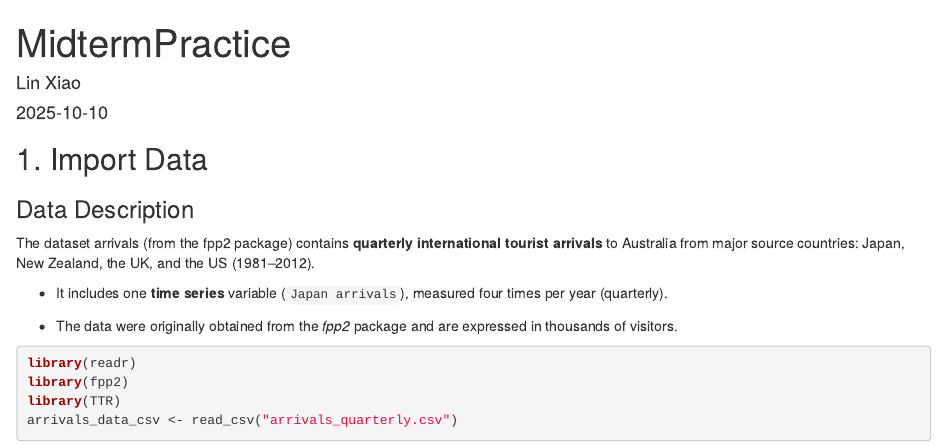
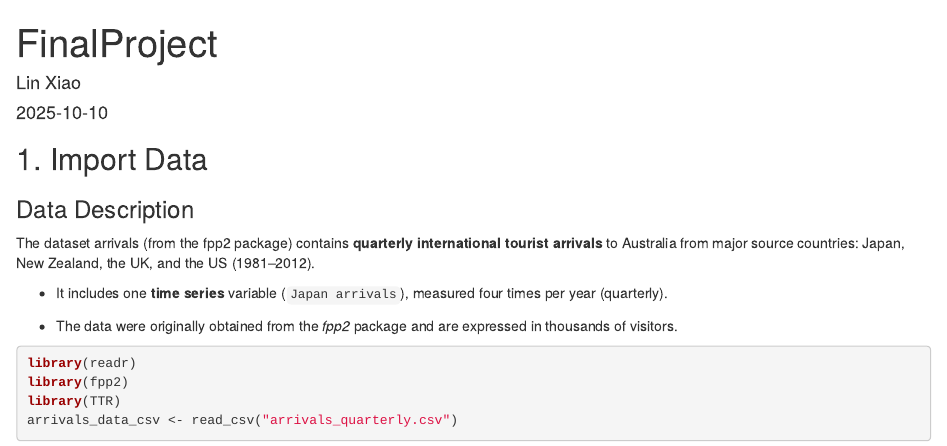
Before and after one commit to phoebluna/25fallBusiness-forecasting, an R Markdown document (TimeSeriesFinalProject/FinalProjectArrivals.Rmd): the page in a window 1100 px wide, from its top. Rendered offline with R 4.5, knitr and Pandoc, with nearby package versions; some code elsewhere in the file could not run offline; common packages that the code uses without loading them are loaded.

Commit message:
change title

```diff
--- a/TimeSeriesFinalProject/FinalProjectArrivals.Rmd
+++ b/TimeSeriesFinalProject/FinalProjectArrivals.Rmd
@@ -1,5 +1,5 @@
 ---
-title: "MidtermPractice"
+title: "FinalProject"
 author: "Lin Xiao"
 date: "2025-10-10"
 output: html_document
```
